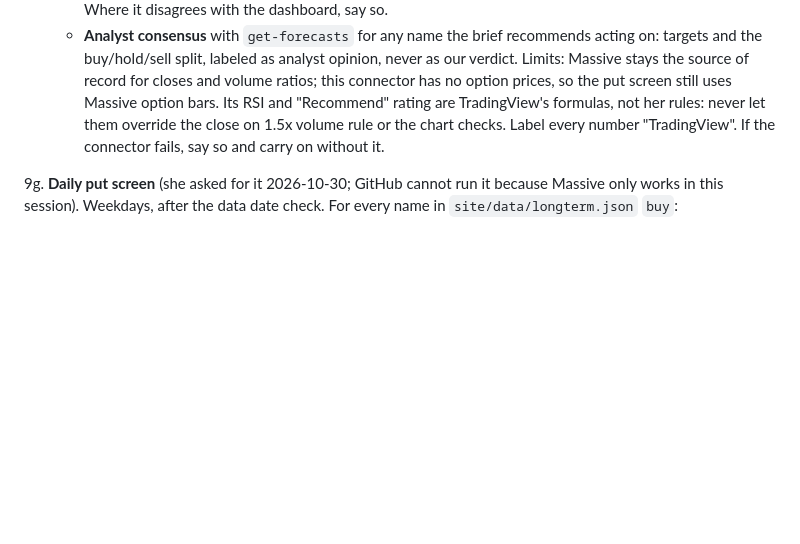
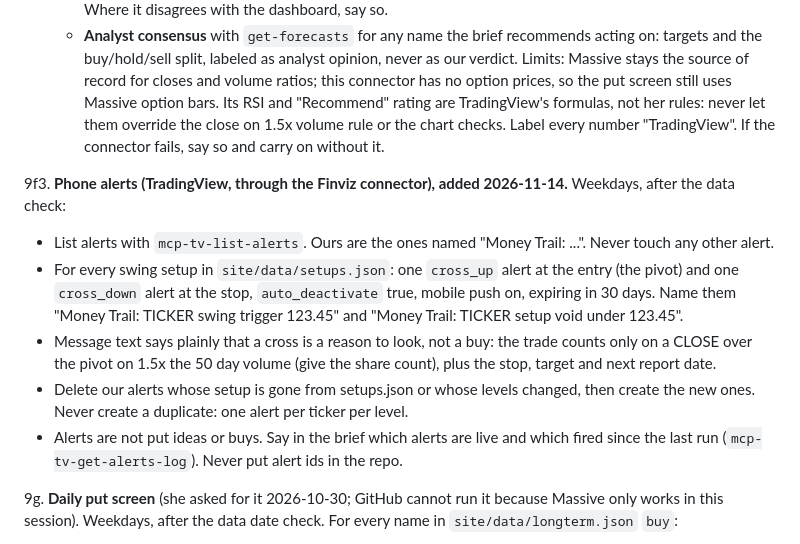
Before and after one commit to sandiejotrina/stock-scanner, a Markdown page: research/ROUTINE.md, the part around the change. Drawn GitHub-style; blank space fills up the shorter version.

Commit message:
Routine: keep phone alerts at each live swing setup's pivot and stop
Co-Authored-By: Claude Opus 5.5 <noreply@anthropic.com>
Claude-Session: https://claude.ai/code/session_01XKmaxHdpR65WyhfYng2jtB

```diff
--- a/research/ROUTINE.md
+++ b/research/ROUTINE.md
@@ -169,6 +169,18 @@ news, and write the brief.
    rules: never let them override the close on 1.5x volume rule or the chart checks. Label every number "TradingView".
    If the connector fails, say so and carry on without it.
 
+9f3. **Phone alerts (TradingView, through the Finviz connector), added 2026-11-14.** Weekdays, after the data check:
+   - List alerts with `mcp-tv-list-alerts`. Ours are the ones named "Money Trail: ...". Never touch any other alert.
+   - For every swing setup in `site/data/setups.json`: one `cross_up` alert at the entry (the pivot) and one
+     `cross_down` alert at the stop, `auto_deactivate` true, mobile push on, expiring in 30 days. Name them
+     "Money Trail: TICKER swing trigger 123.45" and "Money Trail: TICKER setup void under 123.45".
+   - Message text says plainly that a cross is a reason to look, not a buy: the trade counts only on a CLOSE over the
+     pivot on 1.5x the 50 day volume (give the share count), plus the stop, target and next report date.
+   - Delete our alerts whose setup is gone from setups.json or whose levels changed, then create the new ones.
+     Never create a duplicate: one alert per ticker per level.
+   - Alerts are not put ideas or buys. Say in the brief which alerts are live and which fired since the last run
+     (`mcp-tv-get-alerts-log`). Never put alert ids in the repo.
+
 9g. **Daily put screen** (she asked for it 2026-10-30; GitHub cannot run it because Massive only works in this
    session). Weekdays, after the data date check. For every name in `site/data/longterm.json` `buy`:
    - drop it if it reports earnings on or before the expiry (`python3 -c "from stockscan.data import company_events;
```
